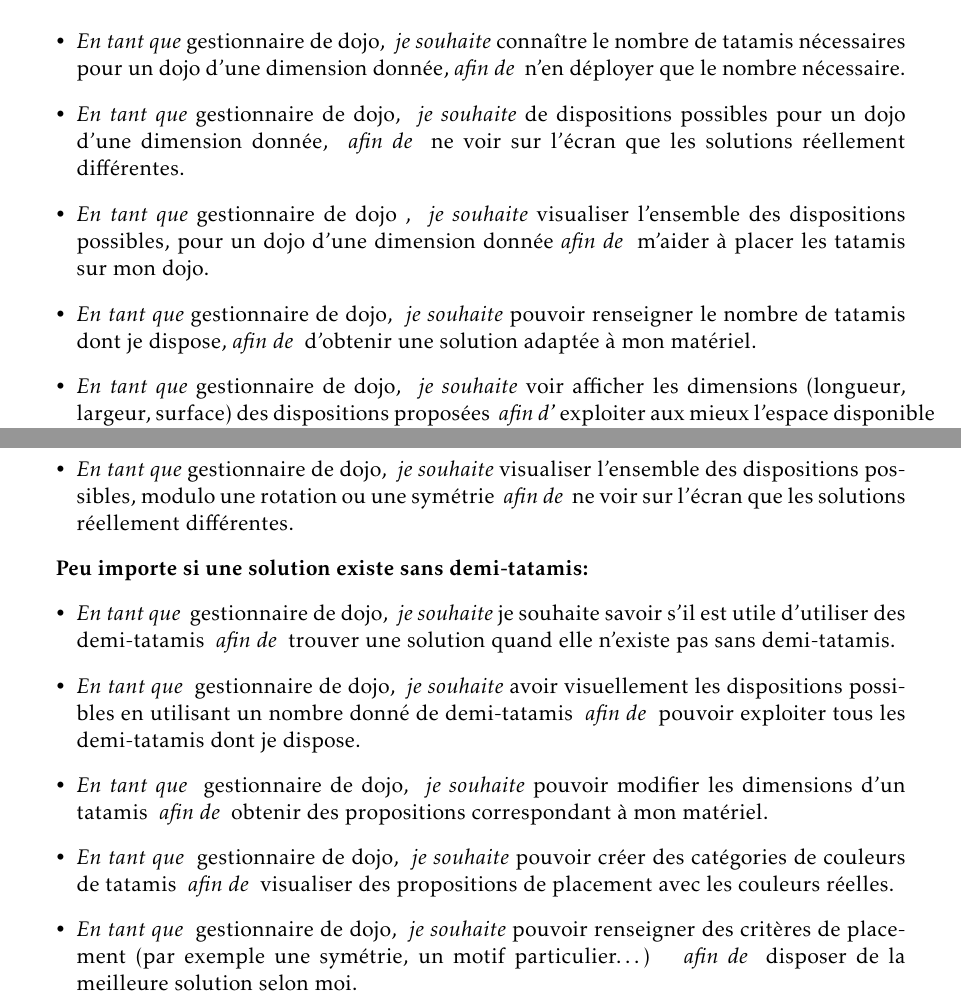
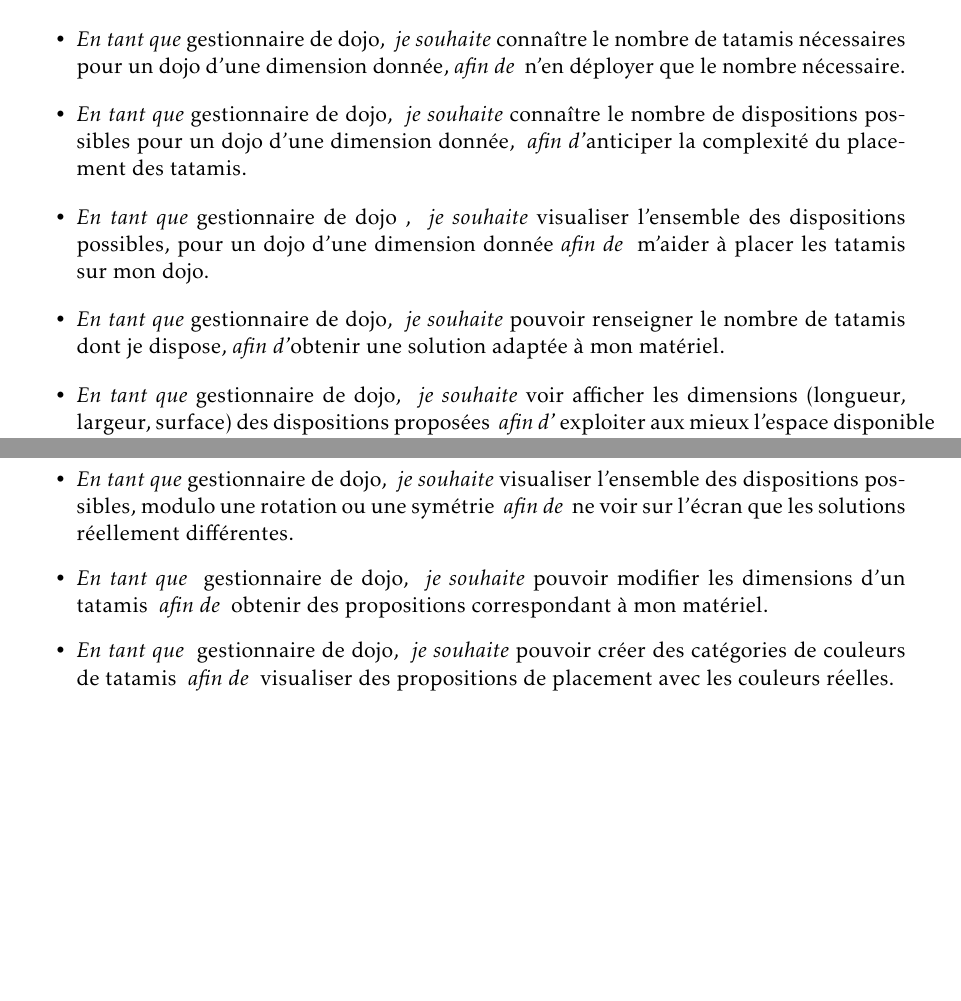
Before and after one commit to bubobou/tatamis, a LaTeX book (rapport/rapport.tex, which reads rapport/chapitres/cahier-des-charges.tex): two parts of pages 17 and 18 of 26, joined at a grey line, cut so that both start at the same text, the shorter picture padded with empty space. Compiled offline with pdfLaTeX.

Commit message:
maj cahier des charges

```diff
--- a/rapport/chapitres/cahier-des-charges.tex
+++ b/rapport/chapitres/cahier-des-charges.tex
@@ -67,14 +68,14 @@ Points de douleur:
     \emph{ je souhaite} connaître le nombre de tatamis nécessaires pour un dojo d'une dimension donnée,
     \emph{afin de } n’en déployer que le nombre nécessaire.
     \item \emph{En tant que} gestionnaire de dojo,
-    \emph{ je souhaite} de dispositions possibles pour un dojo d'une dimension donnée,
-    \emph{ afin de } ne voir sur l’écran que les solutions réellement différentes.
+    \emph{ je souhaite} connaître le nombre de dispositions possibles pour un dojo d'une dimension donnée,
+    \emph{ afin d'}anticiper la complexité du placement des tatamis.
     \item \emph{En tant que} gestionnaire de dojo ,
     \emph{ je souhaite} visualiser l'ensemble des dispositions possibles, pour un dojo d'une dimension donnée
     \emph{afin de } m’aider à placer les tatamis sur mon dojo.
     \item \emph{En tant que} gestionnaire de dojo,
     \emph{ je souhaite} pouvoir renseigner le nombre de tatamis dont je dispose,
-    \emph{afin de } d'obtenir une solution adaptée à mon matériel.
+    \emph{afin d'}obtenir une solution adaptée à mon matériel.
     \item \emph{En tant que} gestionnaire de dojo,
     \emph{ je souhaite} voir afficher les dimensions (longueur, largeur, surface) des dispositions proposées
     \emph{ afin d' }exploiter aux mieux l'espace disponible à l'intérieur et à l'extérieur du tatamis.
@@ -91,23 +92,19 @@ Points de douleur:
     \item \emph{En tant que} gestionnaire de dojo,
     \emph{ je souhaite} visualiser l’ensemble des dispositions possibles, modulo une rotation ou une symétrie
     \emph{ afin de } ne voir sur l’écran que les solutions réellement différentes.
-\end{itemize}
-
-\textbf{Peu importe si une solution existe sans demi-tatamis:}
-\begin{itemize}
-    \item \emph{En tant que } gestionnaire de dojo,
-    \emph{ je souhaite} je souhaite savoir s'il est utile d’utiliser des demi-tatamis
-    \emph{ afin de } trouver une solution quand elle n’existe pas sans demi-tatamis.
-    \item \emph{En tant que } gestionnaire de dojo,
-    \emph{ je souhaite} avoir visuellement les dispositions possibles en utilisant un nombre donné de demi-tatamis
-    \emph{ afin de } pouvoir exploiter tous les demi-tatamis dont je dispose.
+    % \item \emph{En tant que } gestionnaire de dojo,
+    % \emph{ je souhaite} je souhaite savoir s'il est utile d’utiliser des demi-tatamis
+    % \emph{ afin de } trouver une solution quand elle n’existe pas sans demi-tatamis.
+    % \item \emph{En tant que } gestionnaire de dojo,
+    % \emph{ je souhaite} avoir visuellement les dispositions possibles en utilisant un nombre donné de demi-tatamis
+    % \emph{ afin de } pouvoir exploiter tous les demi-tatamis dont je dispose.
     \item \emph{En tant que } gestionnaire de dojo,
     \emph{ je souhaite} pouvoir modifier les dimensions d'un tatamis
      \emph{ afin de } obtenir des propositions correspondant à mon matériel.
     \item \emph{En tant que } gestionnaire de dojo,
     \emph{ je souhaite} pouvoir créer des catégories de couleurs de tatamis
      \emph{ afin de } visualiser des propositions de placement avec les couleurs réelles.
-    \item \emph{En tant que } gestionnaire de dojo,
-    \emph{ je souhaite} pouvoir renseigner des critères de placement (par exemple une symétrie, un motif particulier…)
-    \emph{ afin de } disposer de la meilleure solution selon moi.
+    % \item \emph{En tant que } gestionnaire de dojo,
+    % \emph{ je souhaite} pouvoir renseigner des critères de placement (par exemple une symétrie, un motif particulier…)
+    % \emph{ afin de } disposer de la meilleure solution selon moi.
 \end{itemize}
```
Also changed, not shown: rapport/rapport.pdf, rapport/chapitres/cahier-des-charges.tex (3 more changed lines).
